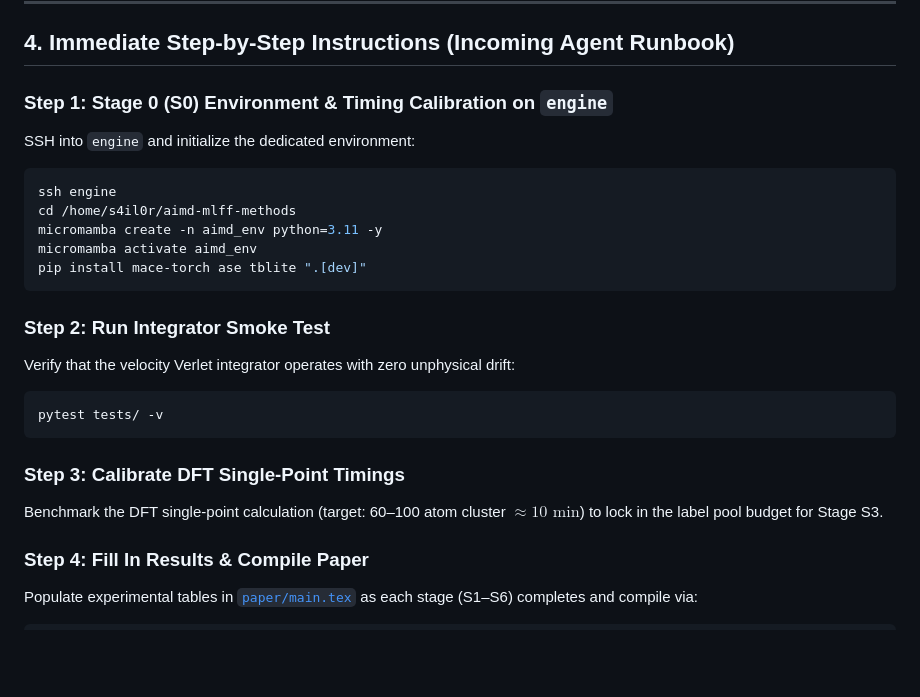
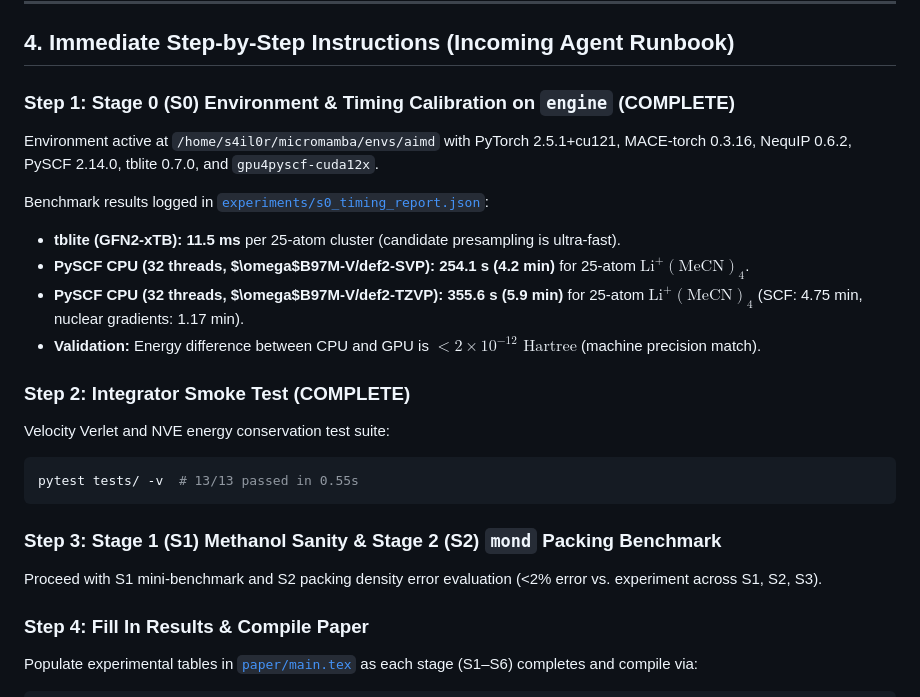
Before and after one commit to cap-jmk-real/aimd-mlff-methods, a Markdown page: HANDOFF.md, the part around the change. GitHub-like rendering; blank space fills up the shorter version.

Commit message:
docs(handoff): mark Stage 0 complete with empirical timing calibration data

````diff
--- a/HANDOFF.md
+++ b/HANDOFF.md
@@ -49,24 +49,23 @@ This project establishes the computational groundwork for simulating electrochem
 
 ## 4. Immediate Step-by-Step Instructions (Incoming Agent Runbook)
 
-### Step 1: Stage 0 (S0) Environment & Timing Calibration on `engine`
-SSH into `engine` and initialize the dedicated environment:
+### Step 1: Stage 0 (S0) Environment & Timing Calibration on `engine` (COMPLETE)
+Environment active at `/home/s4il0r/micromamba/envs/aimd` with PyTorch 2.5.1+cu121, MACE-torch 0.3.16, NequIP 0.6.2, PySCF 2.14.0, tblite 0.7.0, and `gpu4pyscf-cuda12x`.
+
+Benchmark results logged in [`experiments/s0_timing_report.json`](experiments/s0_timing_report.json):
+* **tblite (GFN2-xTB):** **11.5 ms** per 25-atom cluster (candidate presampling is ultra-fast).
+* **PySCF CPU (32 threads, $\omega$B97M-V/def2-SVP):** **254.1 s (4.2 min)** for 25-atom $\text{Li}^+(\text{MeCN})_4$.
+* **PySCF CPU (32 threads, $\omega$B97M-V/def2-TZVP):** **355.6 s (5.9 min)** for 25-atom $\text{Li}^+(\text{MeCN})_4$ (SCF: 4.75 min, nuclear gradients: 1.17 min).
+* **Validation:** Energy difference between CPU and GPU is $<2 \times 10^{-12}\text{ Hartree}$ (machine precision match).
+
+### Step 2: Integrator Smoke Test (COMPLETE)
+Velocity Verlet and NVE energy conservation test suite:
 ```bash
-ssh engine
-cd /home/s4il0r/aimd-mlff-methods
-micromamba create -n aimd_env python=3.11 -y
-micromamba activate aimd_env
-pip install mace-torch ase tblite ".[dev]"
+pytest tests/ -v  # 13/13 passed in 0.55s
 ```
 
-### Step 2: Run Integrator Smoke Test
-Verify that the velocity Verlet integrator operates with zero unphysical drift:
-```bash
-pytest tests/ -v
-```
-
-### Step 3: Calibrate DFT Single-Point Timings
-Benchmark the DFT single-point calculation (target: 60–100 atom cluster $\approx 10\text{ min}$) to lock in the label pool budget for Stage S3.
+### Step 3: Stage 1 (S1) Methanol Sanity & Stage 2 (S2) `mond` Packing Benchmark
+Proceed with S1 mini-benchmark and S2 packing density error evaluation (<2% error vs. experiment across S1, S2, S3).
 
 ### Step 4: Fill In Results & Compile Paper
 Populate experimental tables in [`paper/main.tex`](paper/main.tex) as each stage (S1–S6) completes and compile via:
````
